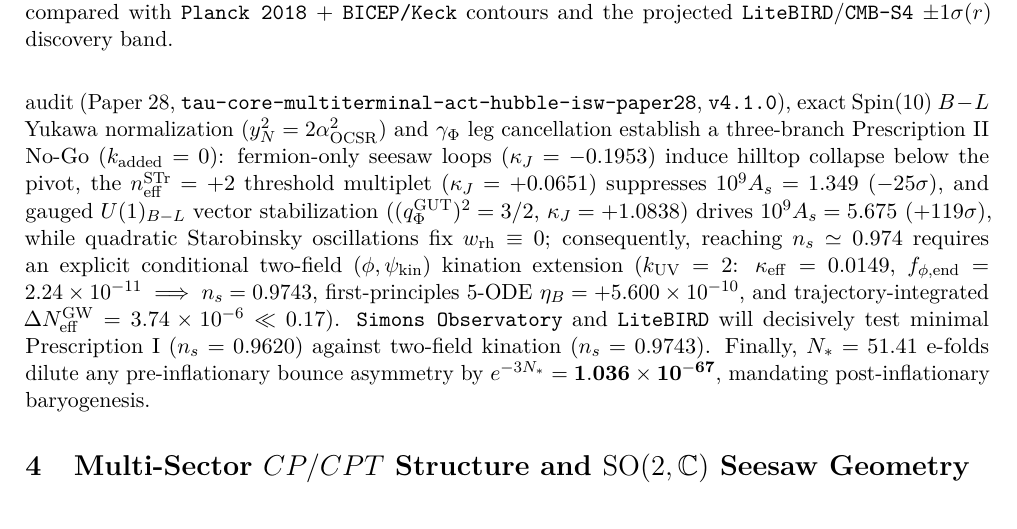
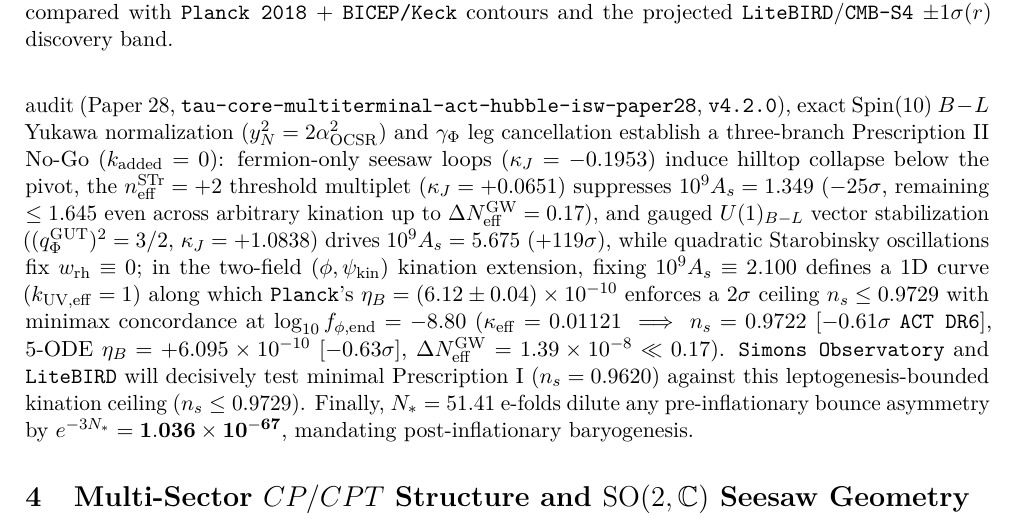
Before and after one commit to tau-core-research/tau-core-uv-inflation-leptogenesis-cp-paper24, a LaTeX paper (paper24_submission_source/main.tex): part of page 6 of 10, cut so that both start at the same text. Compiled offline with pdfLaTeX.

Commit message:
Sync Paper 24 EN/HU cross-reference with Paper 28 v4.2.0 1D COBE-locked leptogenesis ceiling

```diff
--- a/paper24_submission_source/main.tex
+++ b/paper24_submission_source/main.tex
@@ -197,7 +197,7 @@ Tensor ratio $r$ (NLO) & $\mathbf{0.00426}$ & $< 0.036$ ($95\%$ CL) & \texttt{Li
 \label{fig:inflation}
 \end{figure}
 
-Solving the exact Klein--Gordon ODE with iterative Liddle--Leach matching \cite{LiddleLeach2003} and Stewart--Lyth NLO formulas \cite{StewartLyth1993} yields the benchmarks in Table~\ref{tab:cmb-results} and Figure~\ref{fig:inflation}. We note an important contemporary observational discriminator: while $n_s = 0.9620$ agrees closely with \texttt{Planck 2018} ($-0.69\sigma$) and \texttt{Planck PR4} ($n_s \simeq 0.968 \pm 0.004$, $-1.5\sigma$), the 2025 \texttt{ACT DR6 + Planck + DESI} joint fit reports a higher tilt $n_s = 0.974 \pm 0.003$ \cite{ACTDR6_2025} ($-4.00\sigma$ vs.\ minimal Prescription~I). In the composite $\Phi$ portal of Eq.~\eqref{eq:hs-portal}, one may ask whether replacing Einstein-frame scale setting (Prescription~I) by Jordan-frame scale setting (\emph{Prescription~II}, $\mu_J = M_R$) or post-inflationary kination can lift $n_s$ into the $0.974$ band with zero added parameters. As proven in the companion four-terminal cosmological audit (Paper~28, \texttt{tau-core-multiterminal-act-hubble-isw-paper28}, \texttt{v4.1.0}), exact $\mathrm{Spin}(10)$ $B-L$ Yukawa normalization ($y_N^2 = 2\alpha_{\mathrm{OCSR}}^2$) and $\gamma_\Phi$ leg cancellation establish a three-branch Prescription~II No-Go ($k_{\mathrm{added}} = 0$): fermion-only seesaw loops ($\kappa_J = -0.1953$) induce hilltop collapse below the pivot, the $n_{\mathrm{eff}}^{\mathrm{STr}} = +2$ threshold multiplet ($\kappa_J = +0.0651$) suppresses $10^9 A_s = 1.349$ ($-25\sigma$), and gauged $U(1)_{B-L}$ vector stabilization ($(q_\Phi^{\mathrm{GUT}})^2 = 3/2$, $\kappa_J = +1.0838$) drives $10^9 A_s = 5.675$ ($+119\sigma$), while quadratic Starobinsky oscillations fix $w_{\mathrm{rh}} \equiv 0$; consequently, reaching $n_s \simeq 0.974$ requires an explicit conditional two-field $(\phi,\psi_{\mathrm{kin}})$ kination extension ($k_{\mathrm{UV}} = 2$: $\kappa_{\mathrm{eff}} = 0.0149$, $f_{\phi,\mathrm{end}} = 2.24\times 10^{-11} \implies n_s = 0.9743$, first-principles 5-ODE $\eta_B = +5.600\times 10^{-10}$, and trajectory-integrated $\Delta N_{\mathrm{eff}}^{\mathrm{GW}} = 3.74\times 10^{-6} \ll 0.17$). \texttt{Simons Observatory} and \texttt{LiteBIRD} will decisively test minimal Prescription~I ($n_s = 0.9620$) against two-field kination ($n_s = 0.9743$). Finally, $N_* = 51.41$ e-folds dilute any pre-inflationary bounce asymmetry by $e^{-3N_*} = \mathbf{1.036\times 10^{-67}}$, mandating post-inflationary baryogenesis.
+Solving the exact Klein--Gordon ODE with iterative Liddle--Leach matching \cite{LiddleLeach2003} and Stewart--Lyth NLO formulas \cite{StewartLyth1993} yields the benchmarks in Table~\ref{tab:cmb-results} and Figure~\ref{fig:inflation}. We note an important contemporary observational discriminator: while $n_s = 0.9620$ agrees closely with \texttt{Planck 2018} ($-0.69\sigma$) and \texttt{Planck PR4} ($n_s \simeq 0.968 \pm 0.004$, $-1.5\sigma$), the 2025 \texttt{ACT DR6 + Planck + DESI} joint fit reports a higher tilt $n_s = 0.974 \pm 0.003$ \cite{ACTDR6_2025} ($-4.00\sigma$ vs.\ minimal Prescription~I). In the composite $\Phi$ portal of Eq.~\eqref{eq:hs-portal}, one may ask whether replacing Einstein-frame scale setting (Prescription~I) by Jordan-frame scale setting (\emph{Prescription~II}, $\mu_J = M_R$) or post-inflationary kination can lift $n_s$ into the $0.974$ band with zero added parameters. As proven in the companion four-terminal cosmological audit (Paper~28, \texttt{tau-core-multiterminal-act-hubble-isw-paper28}, \texttt{v4.2.0}), exact $\mathrm{Spin}(10)$ $B-L$ Yukawa normalization ($y_N^2 = 2\alpha_{\mathrm{OCSR}}^2$) and $\gamma_\Phi$ leg cancellation establish a three-branch Prescription~II No-Go ($k_{\mathrm{added}} = 0$): fermion-only seesaw loops ($\kappa_J = -0.1953$) induce hilltop collapse below the pivot, the $n_{\mathrm{eff}}^{\mathrm{STr}} = +2$ threshold multiplet ($\kappa_J = +0.0651$) suppresses $10^9 A_s = 1.349$ ($-25\sigma$, remaining $\le 1.645$ even across arbitrary kination up to $\Delta N_{\mathrm{eff}}^{\mathrm{GW}} = 0.17$), and gauged $U(1)_{B-L}$ vector stabilization ($(q_\Phi^{\mathrm{GUT}})^2 = 3/2$, $\kappa_J = +1.0838$) drives $10^9 A_s = 5.675$ ($+119\sigma$), while quadratic Starobinsky oscillations fix $w_{\mathrm{rh}} \equiv 0$; in the two-field $(\phi,\psi_{\mathrm{kin}})$ kination extension, fixing $10^9 A_s \equiv 2.100$ defines a 1D curve ($k_{\mathrm{UV,eff}} = 1$) along which \texttt{Planck}'s $\eta_B = (6.12 \pm 0.04)\times 10^{-10}$ enforces a $2\sigma$ ceiling $n_s \le 0.9729$ with minimax concordance at $\log_{10} f_{\phi,\mathrm{end}} = -8.80$ ($\kappa_{\mathrm{eff}} = 0.01121 \implies n_s = 0.9722$ [$-0.61\sigma$ \texttt{ACT DR6}], 5-ODE $\eta_B = +6.095\times 10^{-10}$ [$-0.63\sigma$], $\Delta N_{\mathrm{eff}}^{\mathrm{GW}} = 1.39\times 10^{-8} \ll 0.17$). \texttt{Simons Observatory} and \texttt{LiteBIRD} will decisively test minimal Prescription~I ($n_s = 0.9620$) against this leptogenesis-bounded kination ceiling ($n_s \le 0.9729$). Finally, $N_* = 51.41$ e-folds dilute any pre-inflationary bounce asymmetry by $e^{-3N_*} = \mathbf{1.036\times 10^{-67}}$, mandating post-inflationary baryogenesis.
 
 % =============================================================================
 \section{Multi-Sector \texorpdfstring{$CP/CPT$}{CP/CPT} Structure and \texorpdfstring{$\mathrm{SO}(2,\mathbb{C})$}{SO(2,C)} Seesaw Geometry}
```
Also changed, not shown: paper24_hungarian_source/main_hu.tex (+1 -1 lines), Tau_Core_Paper_24_UV_Starobinsky_Inflation_and_Leptogenesis_EN.pdf, Tau_Core_Paper_24_UV_Starobinsky_Inflation_and_Leptogenesis_HU.pdf, paper24_hungarian_source/main_hu.pdf, paper24_submission_source/main.pdf.
